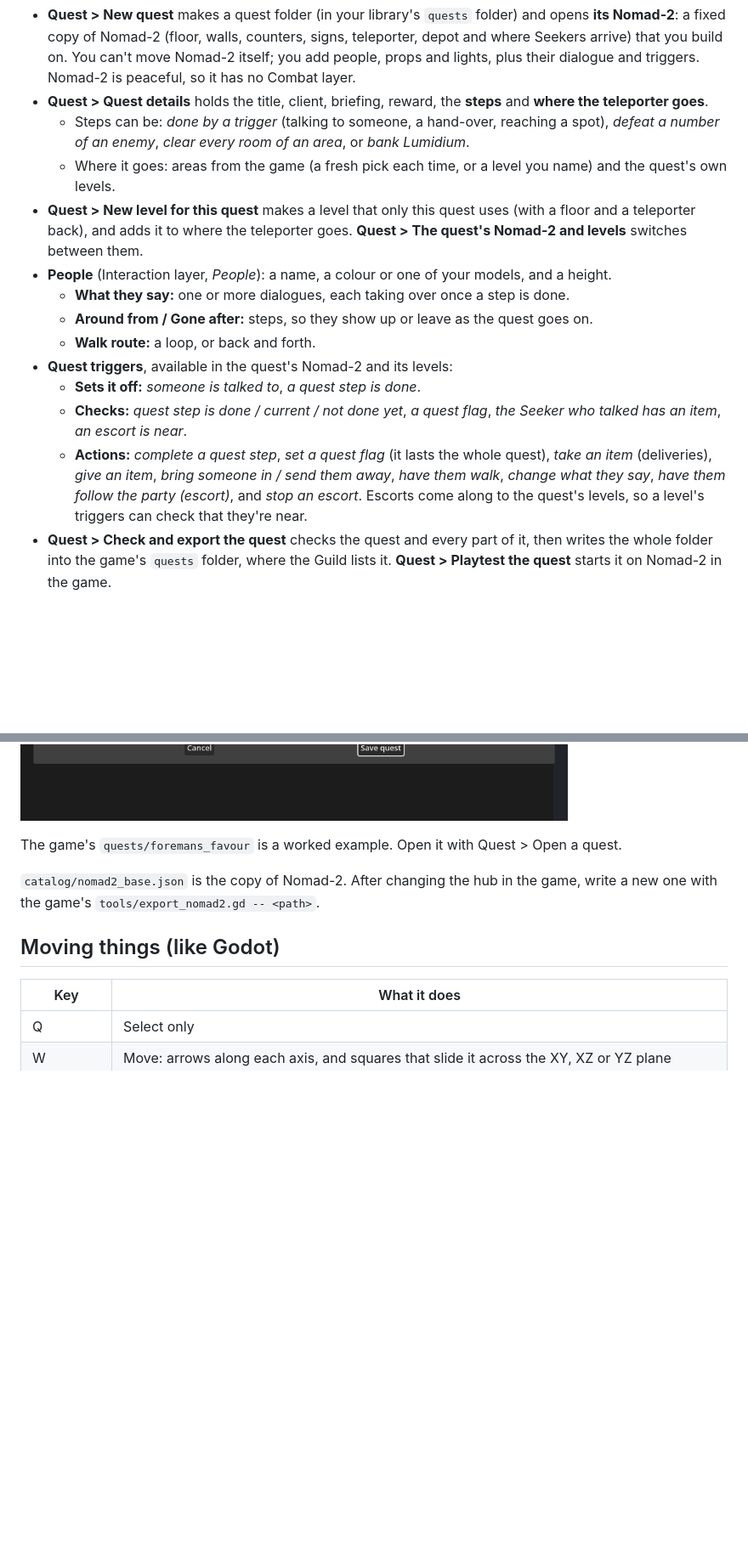
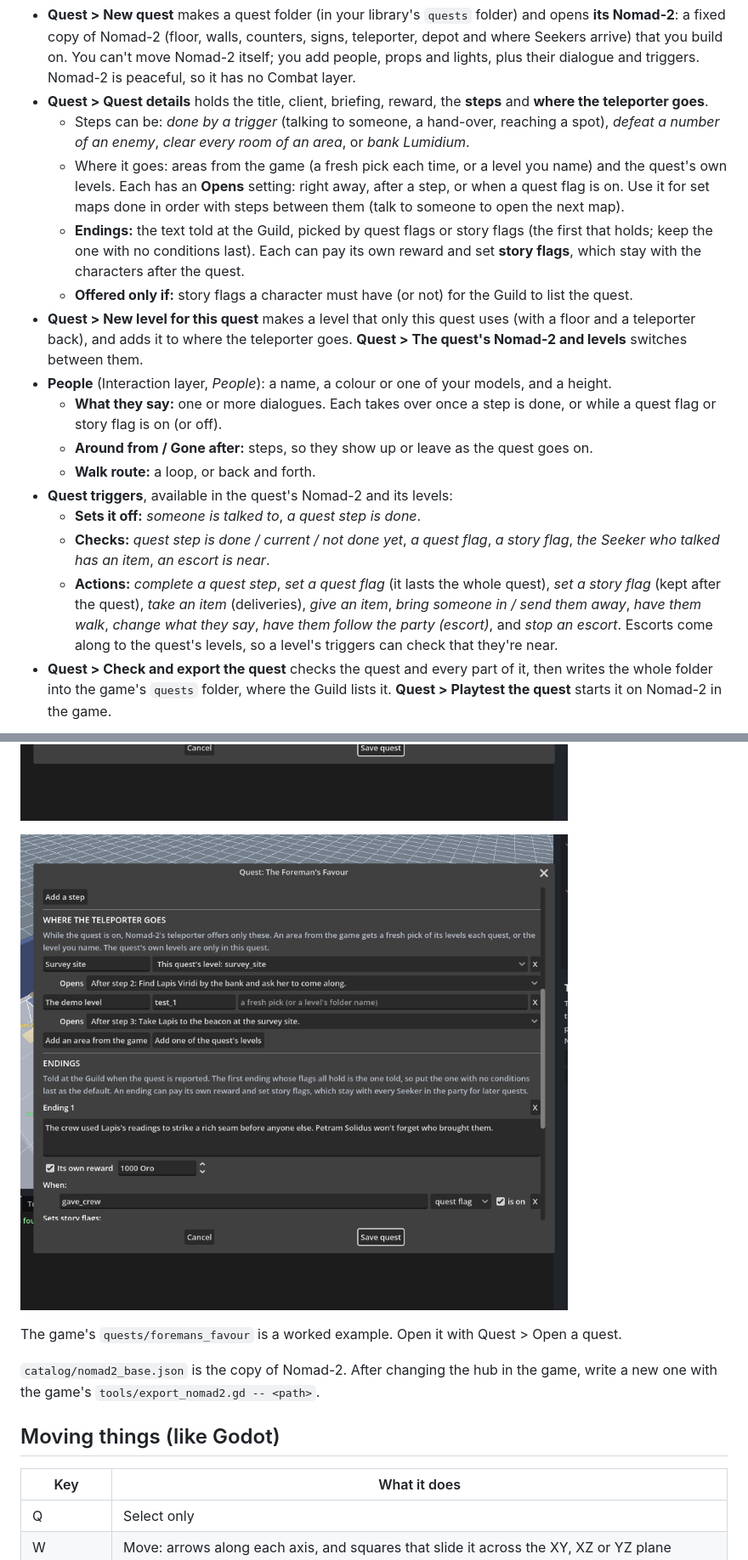
Before and after one commit to GLorenz90/Nomad-Seekers-Level-Editor, a Markdown page: README.md, 2 parts joined by grey strips. Shown at 85% size. Rendered like a GitHub page; pictures changed too: docs/screenshots/quest_endings.png (added); blank space fills up the shorter version.

Commit message:
Quest details: areas opening in order, endings, story flags
- Each area has Opens: right away, after a step, or when a quest flag
  is on.
- Endings: text, conditions on quest or story flags, own reward, story
  flags set; Offered only if (story flags).
- What they say: lines by step, quest flag or story flag.
- Set a story flag action and story flag check.
- Checks for bad unlocks, unreachable endings and unnamed flags.

Co-Authored-By: Claude Opus 5.5 <noreply@anthropic.com>
Claude-Session: https://claude.ai/code/session_0158GMUX8qMynptfN9LjCdMW

```diff
--- a/README.md
+++ b/README.md
@@ -112,21 +112,25 @@ Quests work like PSO's: **accepting one at the Guild starts a quest session**. N
 - **Quest > New quest** makes a quest folder (in your library's `quests` folder) and opens **its Nomad-2**: a fixed copy of Nomad-2 (floor, walls, counters, signs, teleporter, depot and where Seekers arrive) that you build on. You can't move Nomad-2 itself; you add people, props and lights, plus their dialogue and triggers. Nomad-2 is peaceful, so it has no Combat layer.
 - **Quest > Quest details** holds the title, client, briefing, reward, the **steps** and **where the teleporter goes**.
   - Steps can be: *done by a trigger* (talking to someone, a hand-over, reaching a spot), *defeat a number of an enemy*, *clear every room of an area*, or *bank Lumidium*.
-  - Where it goes: areas from the game (a fresh pick each time, or a level you name) and the quest's own levels.
+  - Where it goes: areas from the game (a fresh pick each time, or a level you name) and the quest's own levels. Each has an **Opens** setting: right away, after a step, or when a quest flag is on. Use it for set maps done in order with steps between them (talk to someone to open the next map).
+  - **Endings:** the text told at the Guild, picked by quest flags or story flags (the first that holds; keep the one with no conditions last). Each can pay its own reward and set **story flags**, which stay with the characters after the quest.
+  - **Offered only if:** story flags a character must have (or not) for the Guild to list the quest.
 - **Quest > New level for this quest** makes a level that only this quest uses (with a floor and a teleporter back), and adds it to where the teleporter goes. **Quest > The quest's Nomad-2 and levels** switches between them.
 - **People** (Interaction layer, *People*): a name, a colour or one of your models, and a height.
-  - **What they say:** one or more dialogues, each taking over once a step is done.
+  - **What they say:** one or more dialogues. Each takes over once a step is done, or while a quest flag or story flag is on (or off).
   - **Around from / Gone after:** steps, so they show up or leave as the quest goes on.
   - **Walk route:** a loop, or back and forth.
 - **Quest triggers**, available in the quest's Nomad-2 and its levels:
   - **Sets it off:** *someone is talked to*, *a quest step is done*.
-  - **Checks:** *quest step is done / current / not done yet*, *a quest flag*, *the Seeker who talked has an item*, *an escort is near*.
-  - **Actions:** *complete a quest step*, *set a quest flag* (it lasts the whole quest), *take an item* (deliveries), *give an item*, *bring someone in / send them away*, *have them walk*, *change what they say*, *have them follow the party (escort)*, and *stop an escort*. Escorts come along to the quest's levels, so a level's triggers can check that they're near.
+  - **Checks:** *quest step is done / current / not done yet*, *a quest flag*, *a story flag*, *the Seeker who talked has an item*, *an escort is near*.
+  - **Actions:** *complete a quest step*, *set a quest flag* (it lasts the whole quest), *set a story flag* (kept after the quest), *take an item* (deliveries), *give an item*, *bring someone in / send them away*, *have them walk*, *change what they say*, *have them follow the party (escort)*, and *stop an escort*. Escorts come along to the quest's levels, so a level's triggers can check that they're near.
 - **Quest > Check and export the quest** checks the quest and every part of it, then writes the whole folder into the game's `quests` folder, where the Guild lists it. **Quest > Playtest the quest** starts it on Nomad-2 in the game.
 
 ![A quest's Nomad-2: the foreman walking his route among the quest's crates](docs/screenshots/quest_nomad2.png)
 
 ![Quest details](docs/screenshots/quest_details.png)
+
+![Areas opening in order, and endings](docs/screenshots/quest_endings.png)
 
 The game's `quests/foremans_favour` is a worked example. Open it with Quest > Open a quest.
 
```
Also changed, not shown: 9 other files.
